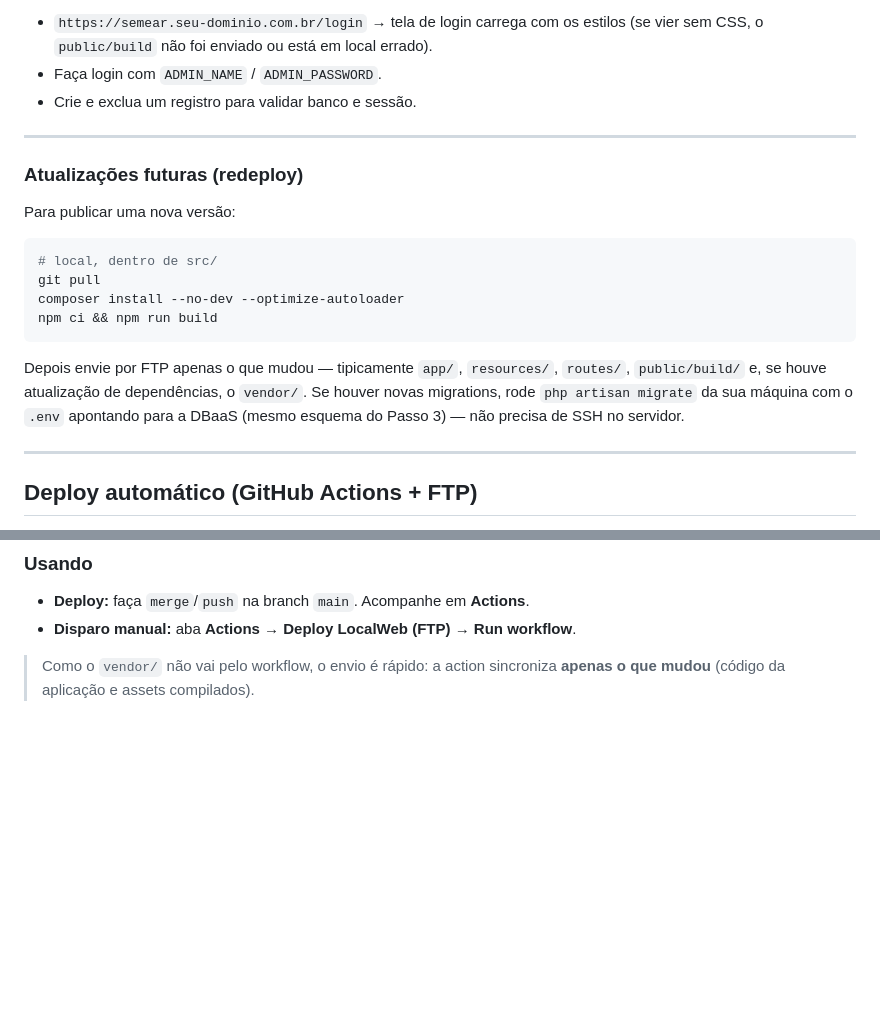
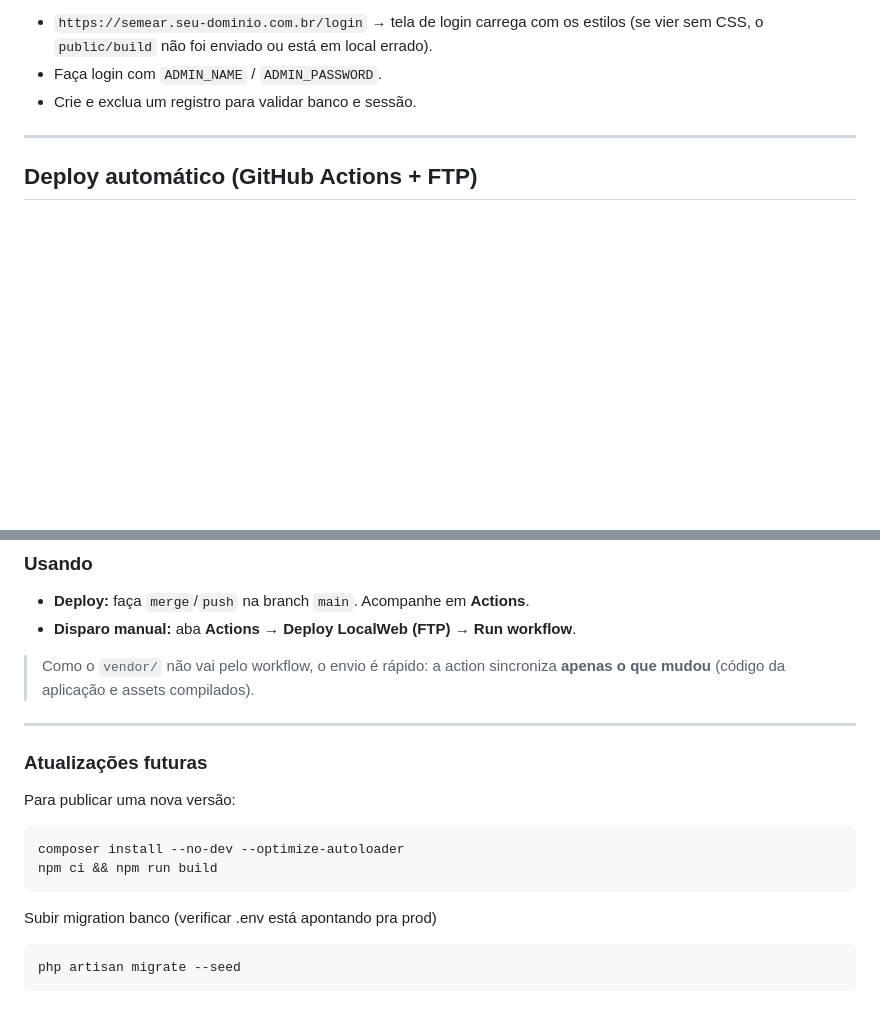
Before and after one commit to robertoenricon/terapia, a Markdown page: README.md, 2 parts joined by grey strips. Rendered like a GitHub page; blank space fills up the shorter version.

Commit message:
documentando

````diff
--- a/README.md
+++ b/README.md
@@ -361,25 +361,6 @@ Acesse e verifique:
 
 ---
 
-### Atualizações futuras (redeploy)
-
-Para publicar uma nova versão:
-
-```bash
-# local, dentro de src/
-git pull
-composer install --no-dev --optimize-autoloader
-npm ci && npm run build
-```
-
-Depois envie por FTP apenas o que mudou — tipicamente `app/`, `resources/`,
-`routes/`, `public/build/` e, se houve atualização de dependências, o
-`vendor/`. Se houver novas migrations, rode `php artisan migrate` da sua máquina
-com o `.env` apontando para a DBaaS (mesmo esquema do Passo 3) — não precisa de
-SSH no servidor.
-
----
-
 ## Deploy automático (GitHub Actions + FTP)
 
 Em vez de buildar e enviar à mão, o repositório traz um workflow que faz isso
@@ -430,3 +411,19 @@ DBaaS (Passo 3).
 
 > Como o `vendor/` não vai pelo workflow, o envio é rápido: a action sincroniza
 > **apenas o que mudou** (código da aplicação e assets compilados).
+
+---
+
+### Atualizações futuras
+
+Para publicar uma nova versão:
+
+```bash
+composer install --no-dev --optimize-autoloader
+npm ci && npm run build
+```
+
+Subir migration banco (verificar .env está apontando pra prod)
+```bash
+php artisan migrate --seed
+```
````
